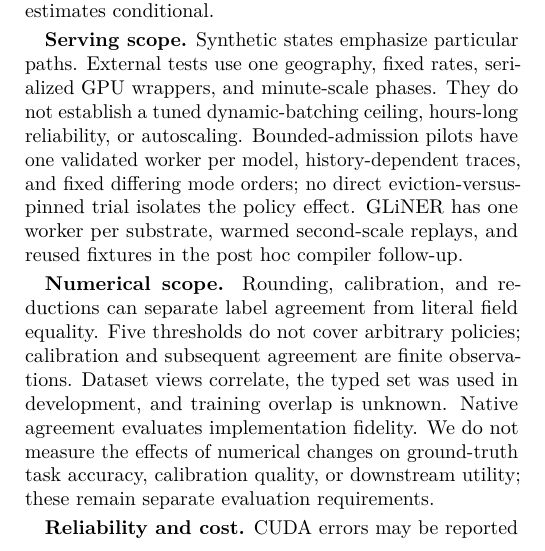
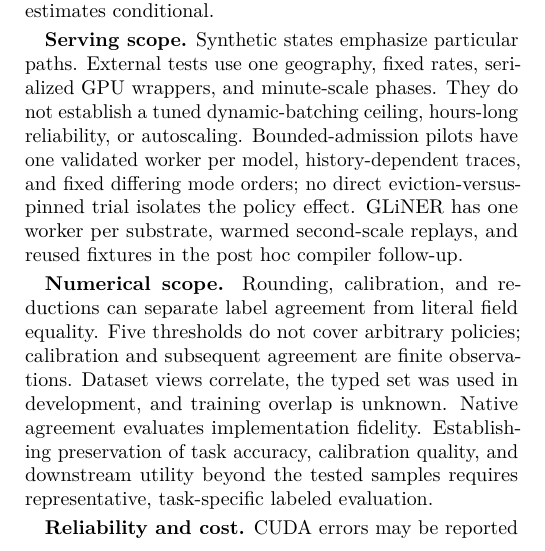
Before and after one commit to superagent-ai/dfip, a LaTeX paper (paper/main.tex): part of one column of page 8 of 10, cut so that both start at the same text. Compiled offline with pdfLaTeX.

Commit message:
Scope numerical evaluation limitation to unsupported generalization

```diff
--- a/paper/main.tex
+++ b/paper/main.tex
@@ -229,7 +229,7 @@ GLiNER2~\citep{gliner2} supplies a schema-driven encoder architecture with class
 
 \textbf{Serving scope.} Synthetic states emphasize particular paths. External tests use one geography, fixed rates, serialized GPU wrappers, and minute-scale phases. They do not establish a tuned dynamic-batching ceiling, hours-long reliability, or autoscaling. Bounded-admission pilots have one validated worker per model, history-dependent traces, and fixed differing mode orders; no direct eviction-versus-pinned trial isolates the policy effect. GLiNER has one worker per substrate, warmed second-scale replays, and reused fixtures in the post hoc compiler follow-up.
 
-\textbf{Numerical scope.} Rounding, calibration, and reductions can separate label agreement from literal field equality. Five thresholds do not cover arbitrary policies; calibration and subsequent agreement are finite observations. Dataset views correlate, the typed set was used in development, and training overlap is unknown. Native agreement evaluates implementation fidelity. We do not measure the effects of numerical changes on ground-truth task accuracy, calibration quality, or downstream utility; these remain separate evaluation requirements.
+\textbf{Numerical scope.} Rounding, calibration, and reductions can separate label agreement from literal field equality. Five thresholds do not cover arbitrary policies; calibration and subsequent agreement are finite observations. Dataset views correlate, the typed set was used in development, and training overlap is unknown. Native agreement evaluates implementation fidelity. Establishing preservation of task accuracy, calibration quality, and downstream utility beyond the tested samples requires representative, task-specific labeled evaluation.
 
 \textbf{Reliability and cost.} CUDA errors may be reported after the faulting operation. Archived traces cannot assign a kernel cause; synthetic lifetime checks cannot certify full engines. Native fallback cannot repair a poisoned context. GPU-time savings can reduce one compute-cost component, but no billed savings are measured: load, admission, host resources, idle lifetime, queueing, and retries also matter. The evidence supports opt-in workload-specific experiments with native execution as the reviewed default and application confidence policies checked explicitly.
 
```
